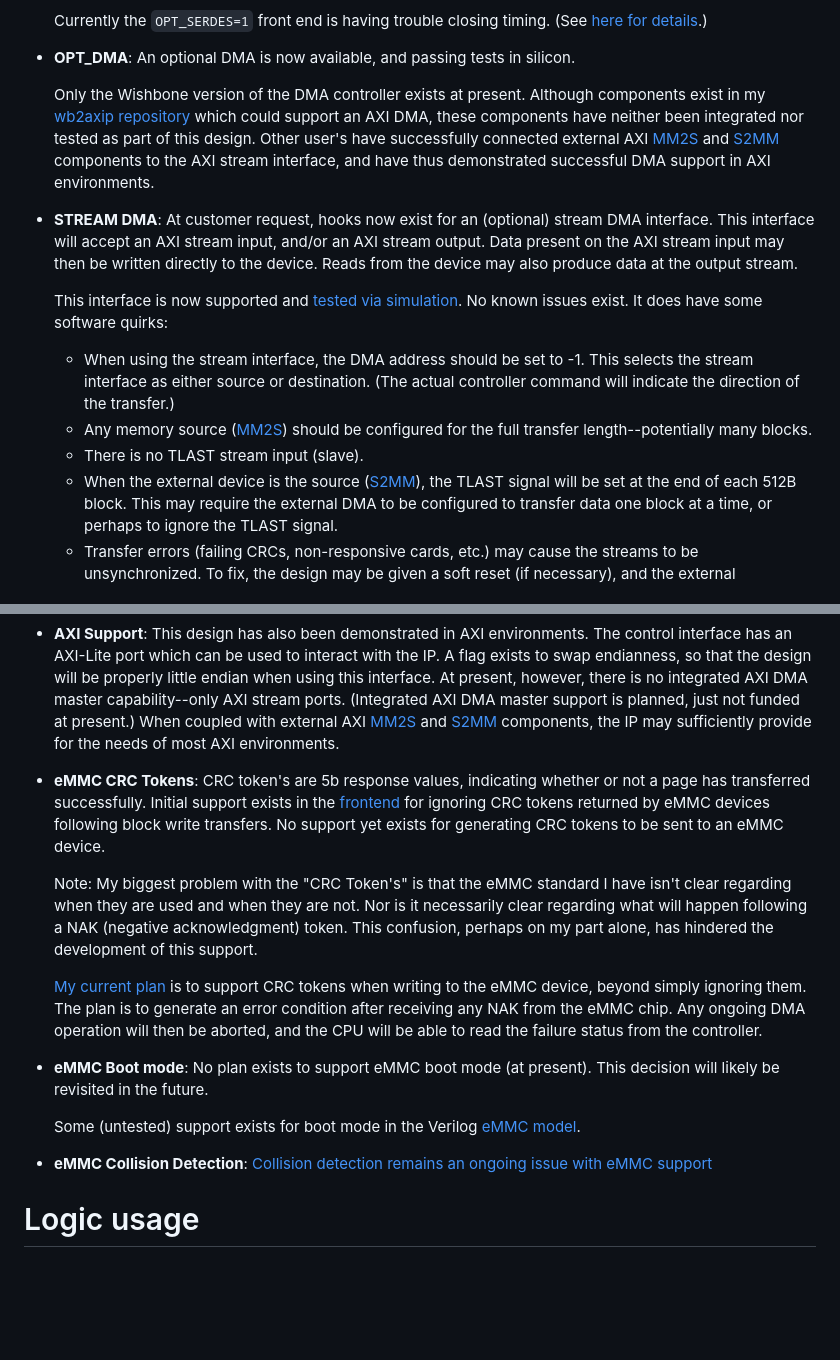
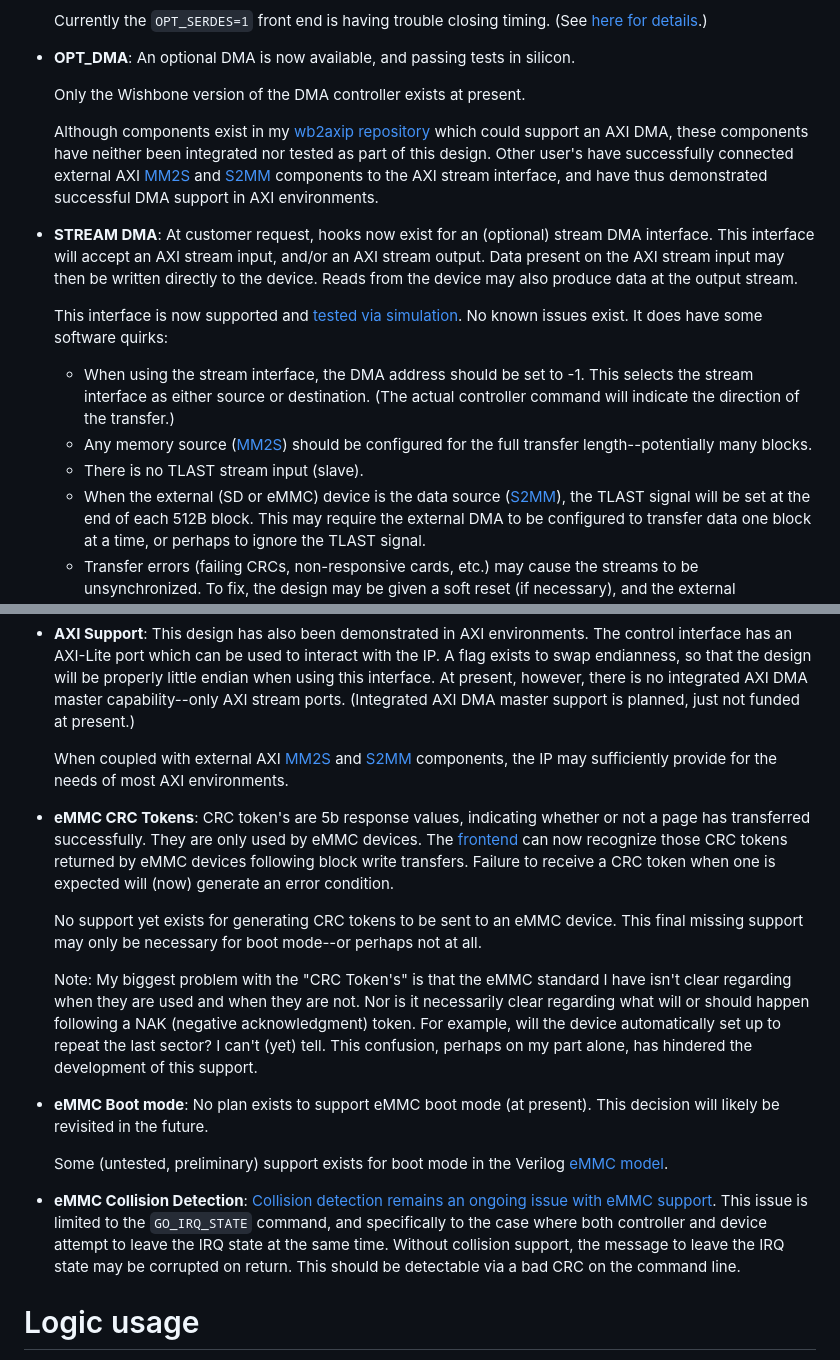
Before and after one commit to ZipCPU/sdspi, a Markdown page: README.md, 2 parts joined by grey strips. Drawn GitHub-style; blank space fills up the shorter version.

Commit message:
Updated readme to reflect new eMMC ACK/NAK support

```diff
--- a/README.md
+++ b/README.md
@@ -134,8 +134,9 @@ this controller will be a completed product:
 
 - **OPT\_DMA**: An optional DMA is now available, and passing tests in silicon.
 
-  Only the Wishbone version of the DMA controller exists at present.  Although
-  components exist in my [wb2axip
+  Only the Wishbone version of the DMA controller exists at present.
+
+  Although components exist in my [wb2axip
   repository](https://github.com/ZipCPU/wb2axip) which could support an AXI
   DMA, these components have neither been integrated nor tested as part of this
   design.  Other user's have successfully connected external AXI
@@ -157,12 +158,10 @@ this controller will be a completed product:
   - When using the stream interface, the DMA address should be set to -1.  This
     selects the stream interface as either source or destination.  (The actual
     controller command will indicate the direction of the transfer.)
-  - Any memory source
-    ([MM2S](https://github.com/ZipCPU/wb2axip/blob/master/rtl/aximm2s.v))
+  - Any memory source ([MM2S](https://github.com/ZipCPU/wb2axip/blob/master/rtl/aximm2s.v))
     should be configured for the full transfer length--potentially many blocks.
   - There is no TLAST stream input (slave).
-  - When the external device is the source
-    ([S2MM](https://github.com/ZipCPU/wb2axip/blob/master/rtl/axis2mm.v)),
+  - When the external (SD or eMMC) device is the data source ([S2MM](https://github.com/ZipCPU/wb2axip/blob/master/rtl/axis2mm.v)),
     the TLAST signal will be set at the end of each 512B block.  This may
     require the external DMA to be configured to transfer data one block at a
     time, or perhaps to ignore the TLAST signal.
@@ -191,6 +190,7 @@ this controller will be a completed product:
   properly little endian when using this interface.  At present, however,
   there is no integrated AXI DMA master capability--only AXI stream ports.
   (Integrated AXI DMA master support is planned, just not funded at present.)
+
   When coupled with external AXI
   [MM2S](https://github.com/ZipCPU/wb2axip/blob/master/rtl/aximm2s.v) and
   [S2MM](https://github.com/ZipCPU/wb2axip/blob/master/rtl/axis2mm.v)
@@ -198,32 +198,35 @@ this controller will be a completed product:
   environments.
 
 - **eMMC CRC Tokens**: CRC token's are 5b response values, indicating whether
-  or not a page has transferred successfully.  Initial support exists in the
-  [frontend](rtl/sdfrontend.v) for ignoring CRC tokens returned by eMMC devices
-  following block write transfers.  No support yet exists for generating CRC
-  tokens to be sent to an eMMC device.
+  or not a page has transferred successfully.  They are only used by eMMC
+  devices.  The [frontend](rtl/sdfrontend.v) can now recognize those CRC tokens
+  returned by eMMC devices following block write transfers.  Failure to receive
+  a CRC token when one is expected will (now) generate an error condition.
+
+  No support yet exists for generating CRC tokens to be sent to an eMMC device.
+  This final missing support may only be necessary for boot mode--or perhaps
+  not at all.
 
   Note: My biggest problem with the "CRC Token's" is that the eMMC standard I
   have isn't clear regarding when they are used and when they are not.  Nor is
-  it necessarily clear regarding what will happen following a NAK (negative
-  acknowledgment) token.  This confusion, perhaps on my part alone, has
-  hindered the development of this support.
-
-  [My current plan](https://github.com/ZipCPU/sdspi/issues/14) is to support
-  CRC tokens when writing to the eMMC device, beyond simply ignoring them.
-  The plan is to generate an error condition after receiving any NAK from the
-  eMMC chip.  Any ongoing DMA operation will then be aborted, and the CPU will
-  be able to read the failure status from the controller.
+  it necessarily clear regarding what will or should happen following a NAK
+  (negative acknowledgment) token.  For example, will the device automatically
+  set up to repeat the last sector?  I can't (yet) tell.  This confusion,
+  perhaps on my part alone, has hindered the development of this support.
 
 - **eMMC Boot mode**: No plan exists to support eMMC boot mode (at present).
   This decision will likely be revisited in the future.
 
-  Some (untested) support exists for boot mode in the Verilog [eMMC
-  model](bench/verilog/mdl_emmc.v).
+  Some (untested, preliminary) support exists for boot mode in the Verilog
+  [eMMC model](bench/verilog/mdl_emmc.v).
 
 - **eMMC Collision Detection**: [Collision detection remains an ongoing issue
-  with eMMC support](https://github.com/ZipCPU/sdspi/issues/13)
-
+  with eMMC support](https://github.com/ZipCPU/sdspi/issues/13).  This issue
+  is limited to the `GO_IRQ_STATE` command, and specifically to the case where
+  both controller and device attempt to leave the IRQ state at the same time.
+  Without collision support, the message to leave the IRQ state may be
+  corrupted on return.  This should be detectable via a bad CRC on the command
+  line.
 
 # Logic usage
 
```
